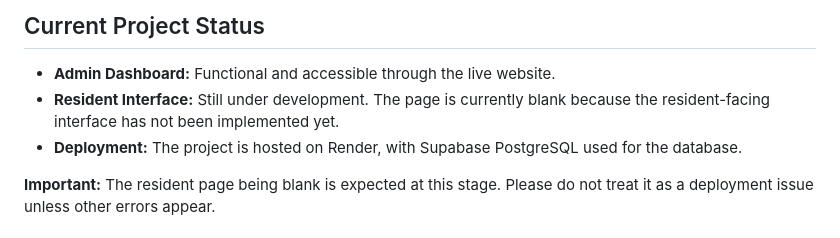
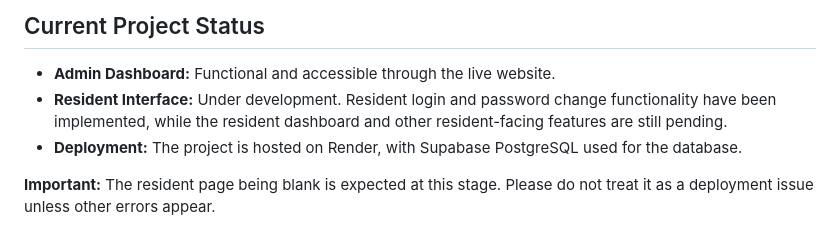
Before and after one commit to ranithebunny/ReportPoint, a Markdown page: README.md, the part around the change. Rendered like a GitHub page.

```diff
--- a/README.md
+++ b/README.md
@@ -15,7 +15,7 @@ Use the following credentials to access the admin dashboard for testing.
 ## Current Project Status
 
 - **Admin Dashboard:** Functional and accessible through the live website.
-- **Resident Interface:** Still under development. The page is currently blank because the resident-facing interface has not been implemented yet.
+- **Resident Interface:** Under development. Resident login and password change functionality have been implemented, while the resident dashboard and other resident-facing features are still pending.
 - **Deployment:** The project is hosted on Render, with Supabase PostgreSQL used for the database.
 
 **Important:** The resident page being blank is expected at this stage. Please do not treat it as a deployment issue unless other errors appear.
```
